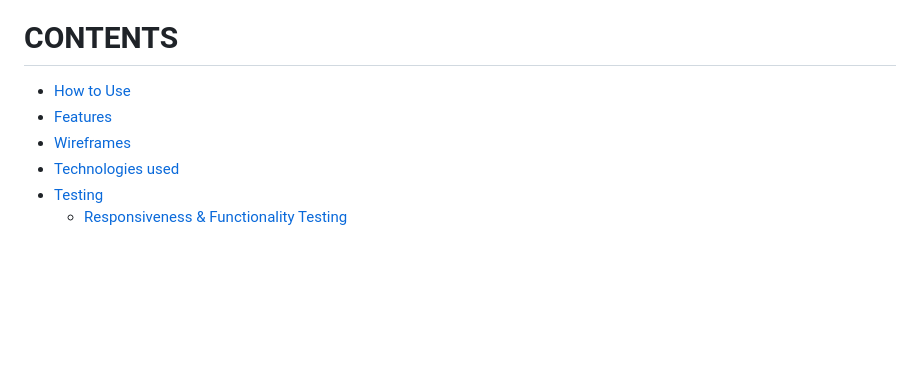
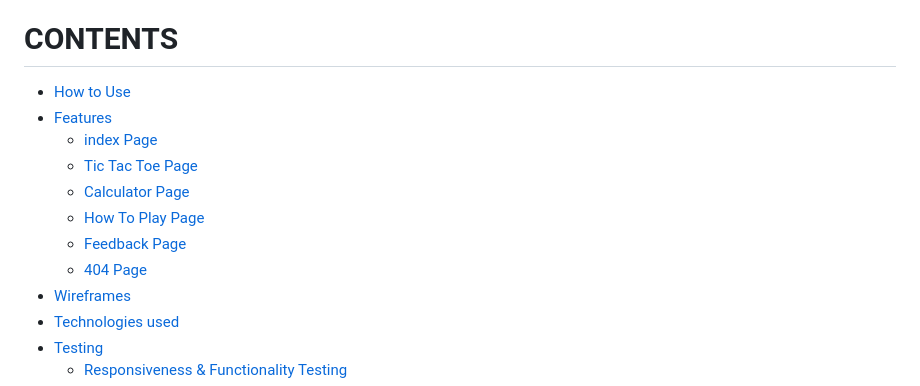
Before and after one commit to EbyChacko/project2_game, a Markdown page: README.md, the part around the change printed below. Drawn GitHub-style; blank space fills up the shorter version.

Commit message:
add details in table of content

```diff
--- a/README.md
+++ b/README.md
@@ -9,9 +9,14 @@ The game is turn-based, where the aim is to line up a trifecta of circles or cro
  The calculator feature can be used to perform basic arithmetic operations such as addition, subtraction, multiplication, division and persentage. The website is designed to be both entertaining and educational, providing a fun way for users to learn and practice their math skills.
 
 # CONTENTS
-
 * [How to Use](#how-to-use)
 * [Features](#features)
+  * [index Page](#indexhtml)
+  * [Tic Tac Toe Page](#tic-tac-toehtml)
+  * [Calculator Page](#calculatorhtml)
+  * [How To Play Page](#how-to-playhtml)
+  * [Feedback Page](#feedbackhtml)
+  * [404 Page](#404html)
 * [Wireframes](#wireframes)
 * [Technologies used](#technologies-used)
 * [Testing](#testing)
```
Also changed, not shown: other parts of README.md (+0 -11 lines).
